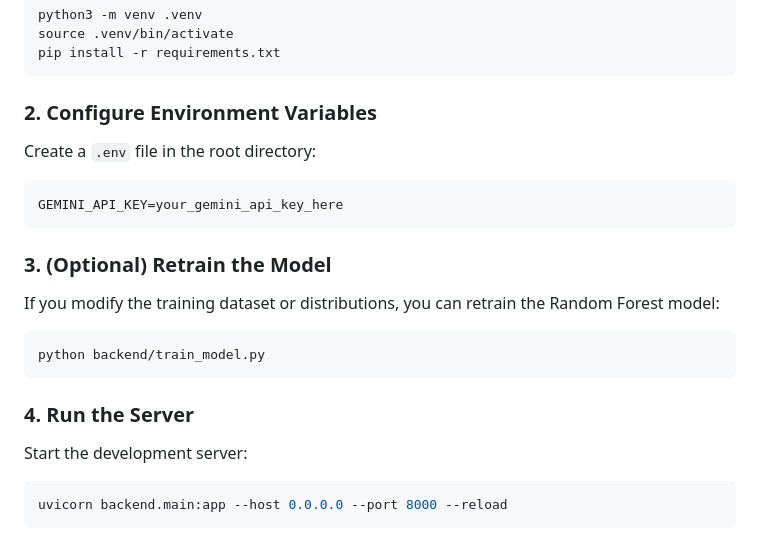
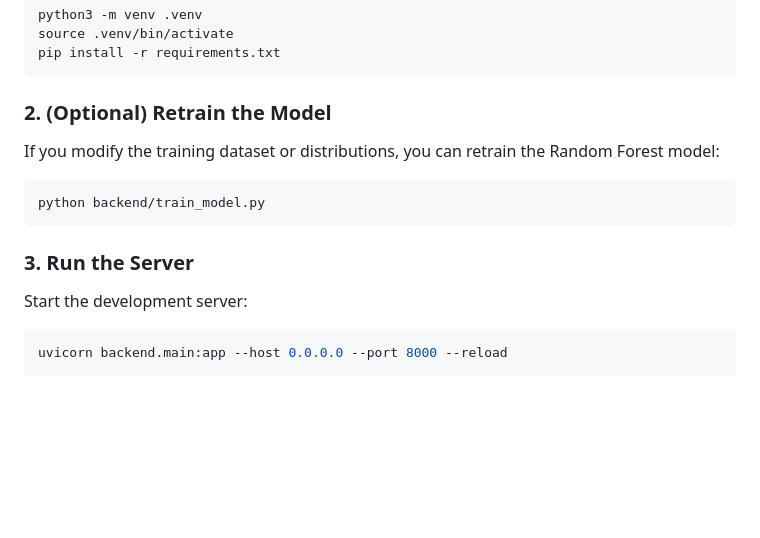
Before and after one commit to baralml/Clinical_body_fluids, a Markdown page: README.md, the part around the change. Drawn GitHub-style; blank space fills up the shorter version.

Commit message:
Revise README sections for clarity and order
Updated section numbers and removed environment variable setup instructions.

````diff
--- a/README.md
+++ b/README.md
@@ -75,19 +75,13 @@ source .venv/bin/activate
 pip install -r requirements.txt
 ```
 
-### 2. Configure Environment Variables
-Create a `.env` file in the root directory:
-```env
-GEMINI_API_KEY=your_gemini_api_key_here
-```
-
-### 3. (Optional) Retrain the Model
+### 2. (Optional) Retrain the Model
 If you modify the training dataset or distributions, you can retrain the Random Forest model:
 ```bash
 python backend/train_model.py
 ```
 
-### 4. Run the Server
+### 3. Run the Server
 Start the development server:
 ```bash
 uvicorn backend.main:app --host 0.0.0.0 --port 8000 --reload
````
